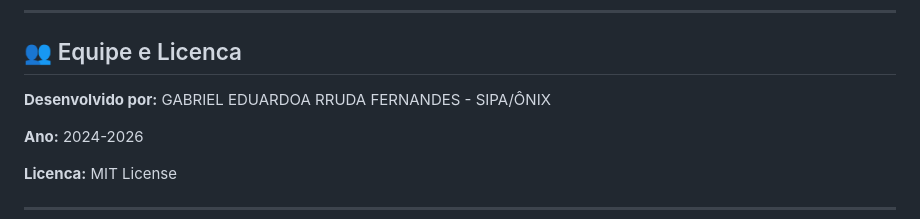
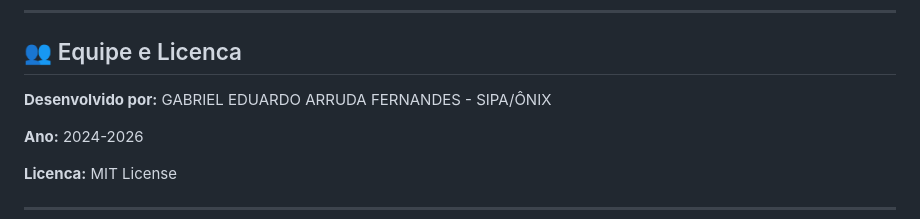
Before and after one commit to gabrieleduardoarrudafernandes-pixel/SISTEMA_MODELO_VOTACAO_CIPA, a Markdown page: README.md, the part around the change. Drawn GitHub-style.

Commit message:
Fix developer name typo in README.md

```diff
--- a/README.md
+++ b/README.md
@@ -690,7 +690,7 @@ Solucao: Altere a porta no arquivo .env:
 
 ## 👥 Equipe e Licenca
 
-**Desenvolvido por:** GABRIEL EDUARDOA RRUDA FERNANDES - SIPA/ÔNIX
+**Desenvolvido por:** GABRIEL EDUARDO ARRUDA FERNANDES - SIPA/ÔNIX
 
 **Ano:** 2024-2026
 
```
